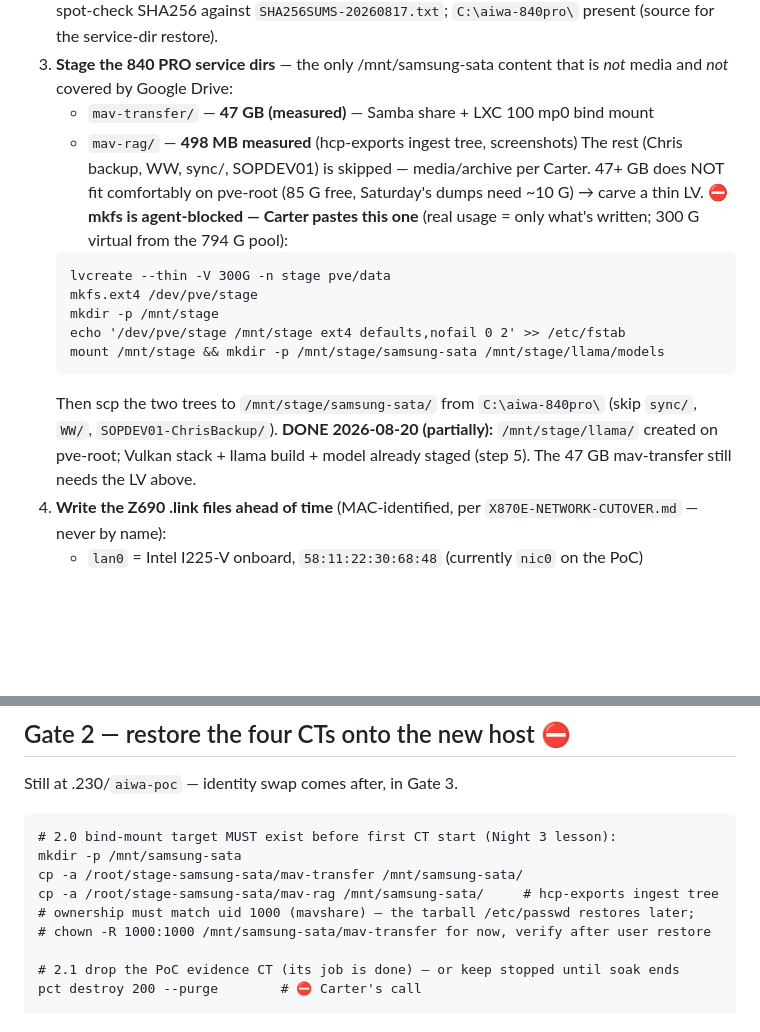
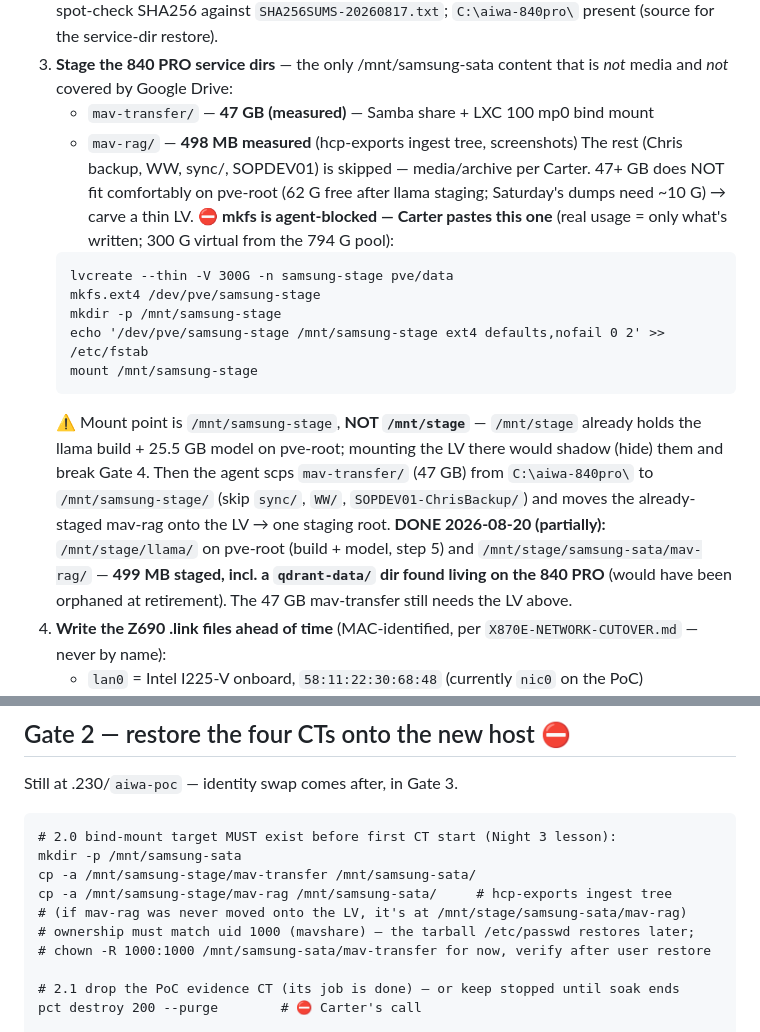
Before and after one commit to barnscarter-ops/llama-cpp-server, a Markdown page: aiwa-transplant/NIGHT4-PLAN.md, 2 parts joined by grey strips. Rendered like a GitHub page; blank space fills up the shorter version.

Commit message:
docs(night4): fix staging-LV mount point to /mnt/samsung-stage — old /mnt/stage mount would shadow the llama build + model staged on pve-root

````diff
--- a/aiwa-transplant/NIGHT4-PLAN.md
+++ b/aiwa-transplant/NIGHT4-PLAN.md
@@ -52,22 +52,27 @@ everything reachable via the switch survives.
    - `mav-transfer/` — **47 GB (measured)** — Samba share + LXC 100 mp0 bind mount
    - `mav-rag/` — **498 MB measured** (hcp-exports ingest tree, screenshots)
    The rest (Chris backup, WW, sync/, SOPDEV01) is skipped — media/archive per
-   Carter. 47+ GB does NOT fit comfortably on pve-root (85 G free, Saturday's
-   dumps need ~10 G) → carve a thin LV. ⛔ **mkfs is agent-blocked — Carter
-   pastes this one** (real usage = only what's written; 300 G virtual from the
-   794 G pool):
+   Carter. 47+ GB does NOT fit comfortably on pve-root (62 G free after llama
+   staging; Saturday's dumps need ~10 G) → carve a thin LV. ⛔ **mkfs is
+   agent-blocked — Carter pastes this one** (real usage = only what's written;
+   300 G virtual from the 794 G pool):
    ```
-   lvcreate --thin -V 300G -n stage pve/data
-   mkfs.ext4 /dev/pve/stage
-   mkdir -p /mnt/stage
-   echo '/dev/pve/stage /mnt/stage ext4 defaults,nofail 0 2' >> /etc/fstab
-   mount /mnt/stage && mkdir -p /mnt/stage/samsung-sata /mnt/stage/llama/models
+   lvcreate --thin -V 300G -n samsung-stage pve/data
+   mkfs.ext4 /dev/pve/samsung-stage
+   mkdir -p /mnt/samsung-stage
+   echo '/dev/pve/samsung-stage /mnt/samsung-stage ext4 defaults,nofail 0 2' >> /etc/fstab
+   mount /mnt/samsung-stage
    ```
-   Then scp the two trees to `/mnt/stage/samsung-sata/` from
-   `C:\aiwa-840pro\` (skip `sync/`, `WW/`, `SOPDEV01-ChrisBackup/`).
-   **DONE 2026-08-20 (partially):** `/mnt/stage/llama/` created on pve-root;
-   Vulkan stack + llama build + model already staged (step 5). The 47 GB
-   mav-transfer still needs the LV above.
+   ⚠️ Mount point is `/mnt/samsung-stage`, **NOT `/mnt/stage`** — `/mnt/stage`
+   already holds the llama build + 25.5 GB model on pve-root; mounting the LV
+   there would shadow (hide) them and break Gate 4.
+   Then the agent scps `mav-transfer/` (47 GB) from `C:\aiwa-840pro\` to
+   `/mnt/samsung-stage/` (skip `sync/`, `WW/`, `SOPDEV01-ChrisBackup/`) and
+   moves the already-staged mav-rag onto the LV → one staging root.
+   **DONE 2026-08-20 (partially):** `/mnt/stage/llama/` on pve-root (build +
+   model, step 5) and `/mnt/stage/samsung-sata/mav-rag/` — **499 MB staged,
+   incl. a `qdrant-data/` dir found living on the 840 PRO** (would have been
+   orphaned at retirement). The 47 GB mav-transfer still needs the LV above.
 4. **Write the Z690 .link files ahead of time** (MAC-identified, per
    `X870E-NETWORK-CUTOVER.md` — never by name):
    - `lan0` = Intel I225-V onboard, `58:11:22:30:68:48` (currently `nic0` on the PoC)
@@ -149,8 +154,9 @@ Still at .230/`aiwa-poc` — identity swap comes after, in Gate 3.
 ```
 # 2.0 bind-mount target MUST exist before first CT start (Night 3 lesson):
 mkdir -p /mnt/samsung-sata
-cp -a /root/stage-samsung-sata/mav-transfer /mnt/samsung-sata/
-cp -a /root/stage-samsung-sata/mav-rag /mnt/samsung-sata/     # hcp-exports ingest tree
+cp -a /mnt/samsung-stage/mav-transfer /mnt/samsung-sata/
+cp -a /mnt/samsung-stage/mav-rag /mnt/samsung-sata/     # hcp-exports ingest tree
+# (if mav-rag was never moved onto the LV, it's at /mnt/stage/samsung-sata/mav-rag)
 # ownership must match uid 1000 (mavshare) — the tarball /etc/passwd restores later;
 # chown -R 1000:1000 /mnt/samsung-sata/mav-transfer for now, verify after user restore
 
````
